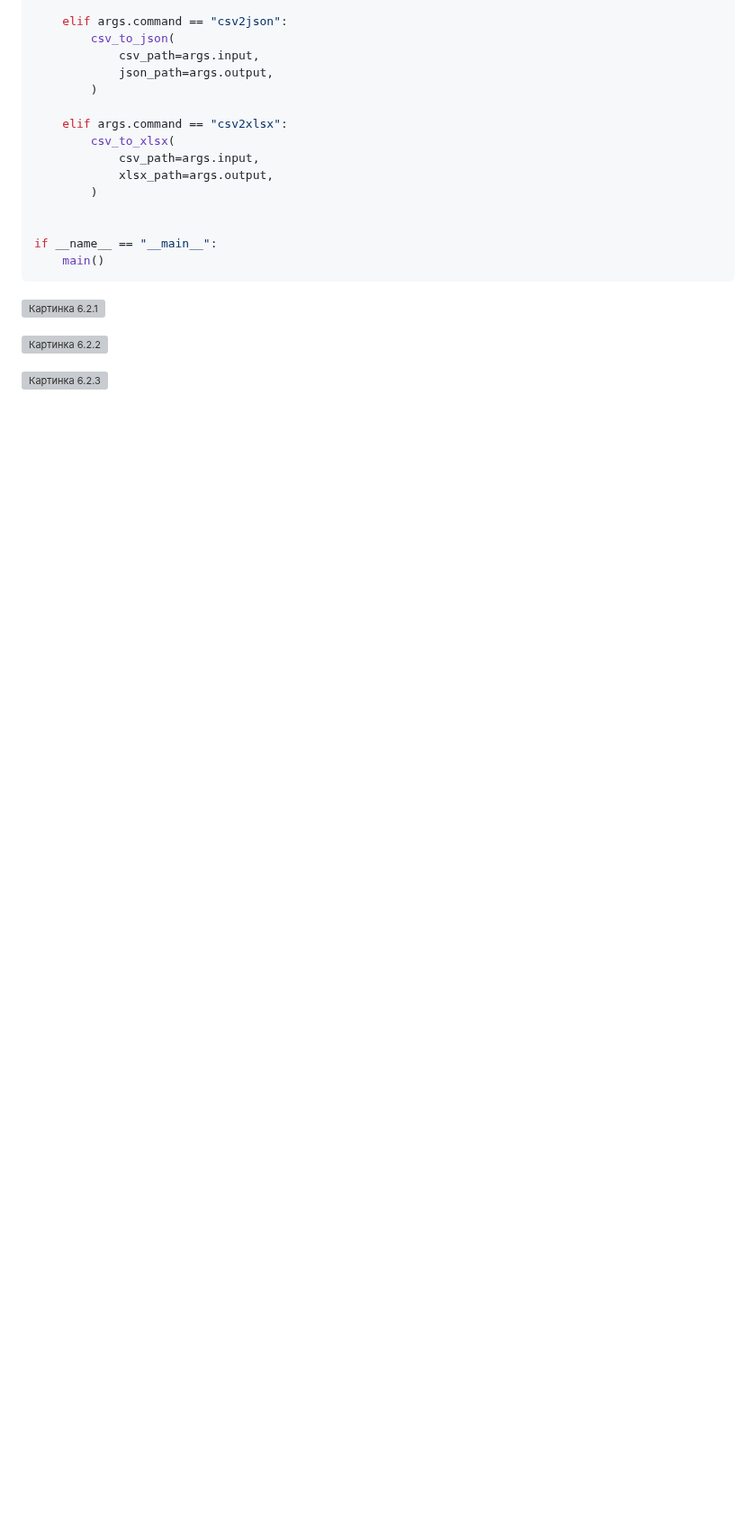
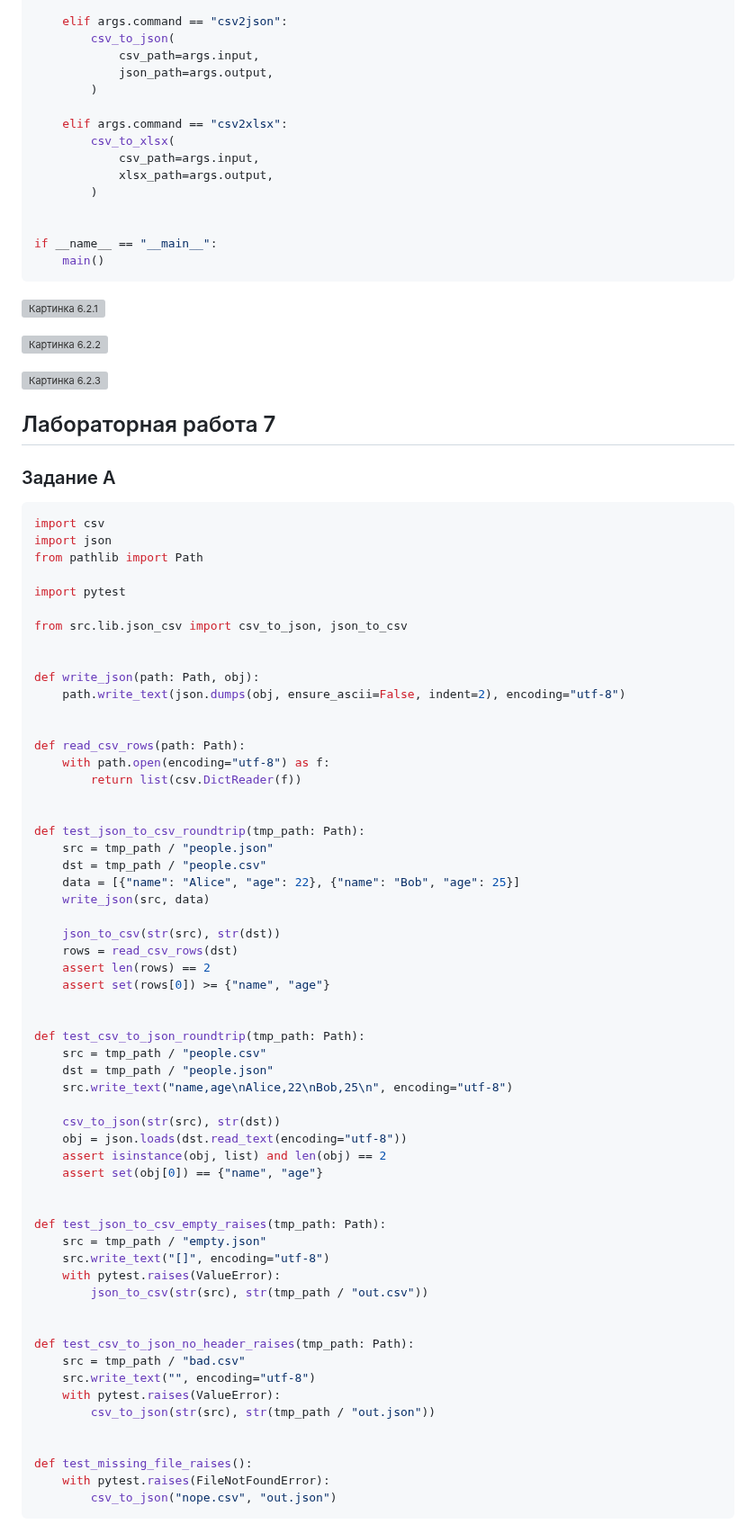
Before and after one commit to lkeey/BIVT-labs, a Markdown page: README.md, the part around one of its changes. Shown at 90% size. Drawn GitHub-style; blank space fills up the shorter version; grey boxes are pictures that could not be loaded.

Commit message:
update tests

````diff
--- a/README.md
+++ b/README.md
@@ -985,3 +985,69 @@ if __name__ == "__main__":
 ![Картинка 6.2.2](./images/lab06/cli_convert_csv2json.png)
 
 ![Картинка 6.2.3](./images/lab06/cli_convert_csv2xlsx.png)
+
+## Лабораторная работа 7
+
+### Задание A
+
+```python
+import csv
+import json
+from pathlib import Path
+
+import pytest
+
+from src.lib.json_csv import csv_to_json, json_to_csv
+
+
+def write_json(path: Path, obj):
+    path.write_text(json.dumps(obj, ensure_ascii=False, indent=2), encoding="utf-8")
+
+
+def read_csv_rows(path: Path):
+    with path.open(encoding="utf-8") as f:
+        return list(csv.DictReader(f))
+
+
+def test_json_to_csv_roundtrip(tmp_path: Path):
+    src = tmp_path / "people.json"
+    dst = tmp_path / "people.csv"
+    data = [{"name": "Alice", "age": 22}, {"name": "Bob", "age": 25}]
+    write_json(src, data)
+
+    json_to_csv(str(src), str(dst))
+    rows = read_csv_rows(dst)
+    assert len(rows) == 2
+    assert set(rows[0]) >= {"name", "age"}
+
+
+def test_csv_to_json_roundtrip(tmp_path: Path):
+    src = tmp_path / "people.csv"
+    dst = tmp_path / "people.json"
+    src.write_text("name,age\nAlice,22\nBob,25\n", encoding="utf-8")
+
+    csv_to_json(str(src), str(dst))
+    obj = json.loads(dst.read_text(encoding="utf-8"))
+    assert isinstance(obj, list) and len(obj) == 2
+    assert set(obj[0]) == {"name", "age"}
+
+
+def test_json_to_csv_empty_raises(tmp_path: Path):
+    src = tmp_path / "empty.json"
+    src.write_text("[]", encoding="utf-8")
+    with pytest.raises(ValueError):
+        json_to_csv(str(src), str(tmp_path / "out.csv"))
+
+
+def test_csv_to_json_no_header_raises(tmp_path: Path):
+    src = tmp_path / "bad.csv"
+    src.write_text("", encoding="utf-8")
+    with pytest.raises(ValueError):
+        csv_to_json(str(src), str(tmp_path / "out.json"))
+
+
+def test_missing_file_raises():
+    with pytest.raises(FileNotFoundError):
+        csv_to_json("nope.csv", "out.json")
+```
+
````
Also changed, not shown: other parts of README.md (+119 -0 lines), images/lab07/black_check.png (added), images/lab07/ruff_check.png (added), images/lab07/test_report.png (added), 3 other files.
